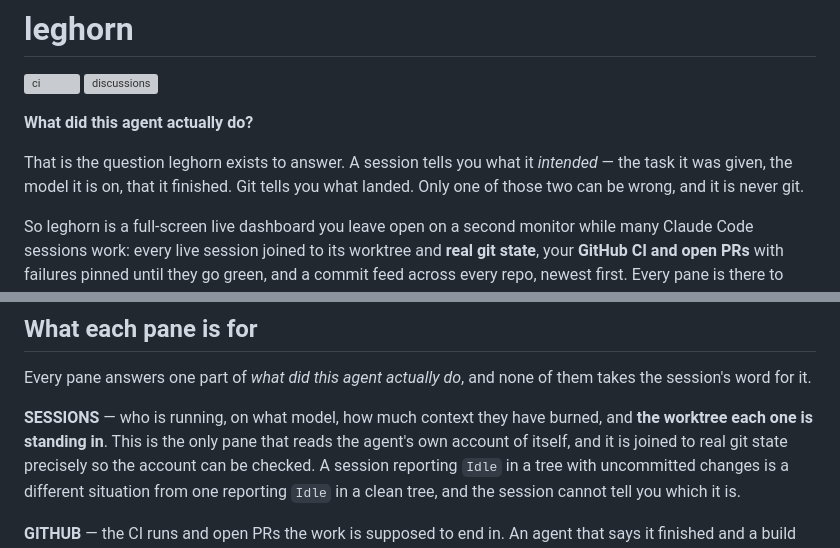
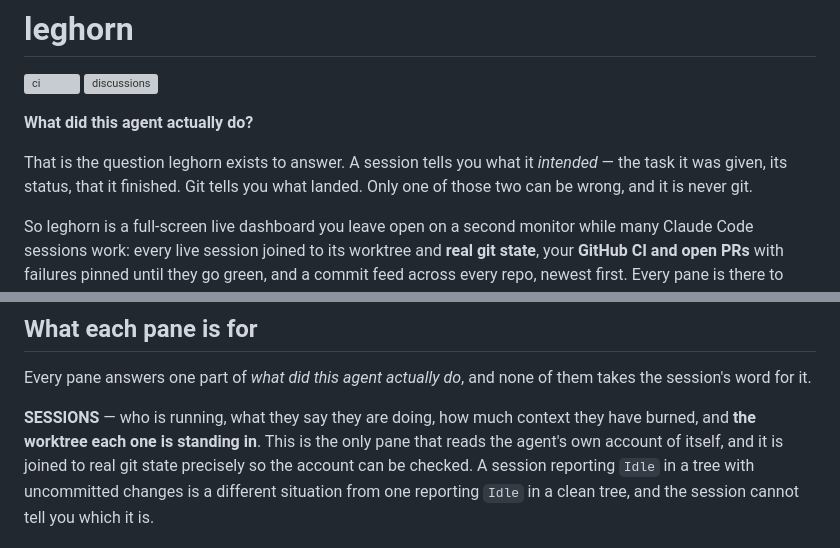
Before and after one commit to gmhoward9289-ops/leghorn, a Markdown page: README.md, 2 parts joined by grey strips. Drawn GitHub-style; grey boxes are pictures that could not be loaded.

Commit message:
docs: leghorn does not show a per-session model (#31)
Two sentences added in #30 said the SESSIONS pane reports the model each
session is on. It does not: COL_ORDER is (dot, name, project, branch,
status, ctx, git, age, task), and leghorn.py never reads r["model"] --
henhouse captures it, the renderer ignores it.

Claiming a column that is not there is the exact failure the same
paragraph warns about, which is what makes it worth its own commit.

Co-authored-by: Claude Opus 5 <noreply@anthropic.com>

```diff
--- a/README.md
+++ b/README.md
@@ -6,7 +6,7 @@
 **What did this agent actually do?**
 
 That is the question leghorn exists to answer. A session tells you what it
-*intended* — the task it was given, the model it is on, that it finished. Git
+*intended* — the task it was given, its status, that it finished. Git
 tells you what landed. Only one of those two can be wrong, and it is never git.
 
 So leghorn is a full-screen live dashboard you leave open on a second monitor
@@ -50,8 +50,9 @@ then stuck-in-queue, then everything else by freshness.
 Every pane answers one part of *what did this agent actually do*, and none of
 them takes the session's word for it.
 
-**SESSIONS** — who is running, on what model, how much context they have burned,
-and **the worktree each one is standing in**. This is the only pane that reads
+**SESSIONS** — who is running, what they say they are doing, how much context
+they have burned, and **the worktree each one is standing in**. This is the only
+pane that reads
 the agent's own account of itself, and it is joined to real git state precisely
 so the account can be checked. A session reporting `Idle` in a tree with
 uncommitted changes is a different situation from one reporting `Idle` in a
```
